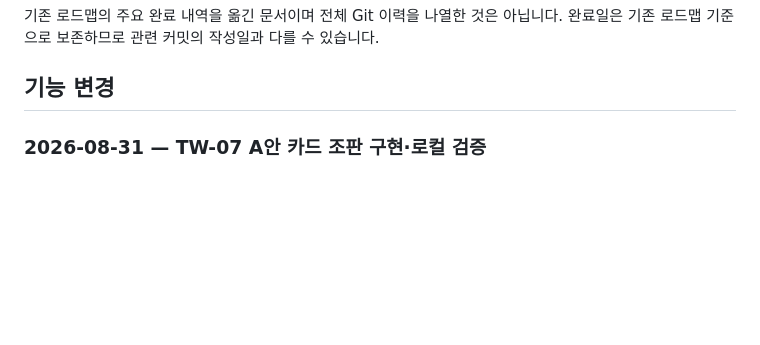
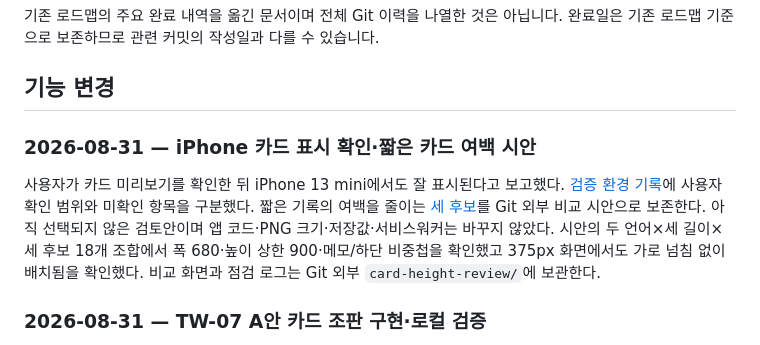
Before and after one commit to winterrainlee/tea-timer, a Markdown page: docs/CHANGELOG.md, the part around the change. Rendered like a GitHub page; blank space fills up the shorter version.

```diff
--- a/docs/CHANGELOG.md
+++ b/docs/CHANGELOG.md
@@ -8,6 +8,12 @@
 기존 로드맵의 주요 완료 내역을 옮긴 문서이며 전체 Git 이력을 나열한 것은 아닙니다. 완료일은 기존 로드맵 기준으로 보존하므로 관련 커밋의 작성일과 다를 수 있습니다.
 
 ## 기능 변경
+
+<a id="card-height-review"></a>
+
+### 2026-08-31 — iPhone 카드 표시 확인·짧은 카드 여백 시안
+
+사용자가 카드 미리보기를 확인한 뒤 iPhone 13 mini에서도 잘 표시된다고 보고했다. [검증 환경 기록](design-localization.md#device-validation-scope)에 사용자 확인 범위와 미확인 항목을 구분했다. 짧은 기록의 여백을 줄이는 [세 후보](design-tea-feeling.md#card-height-options)를 Git 외부 비교 시안으로 보존한다. 아직 선택되지 않은 검토안이며 앱 코드·PNG 크기·저장값·서비스워커는 바꾸지 않았다. 시안의 두 언어×세 길이×세 후보 18개 조합에서 폭 680·높이 상한 900·메모/하단 비중첩을 확인했고 375px 화면에서도 가로 넘침 없이 배치됨을 확인했다. 비교 화면과 점검 로그는 Git 외부 `card-height-review/`에 보관한다.
 
 <a id="tw-07-balanced-card"></a>
 
```
Also changed, not shown: docs/design-localization.md (+3 -1 lines), docs/design-tea-feeling.md (+4 -0 lines).
